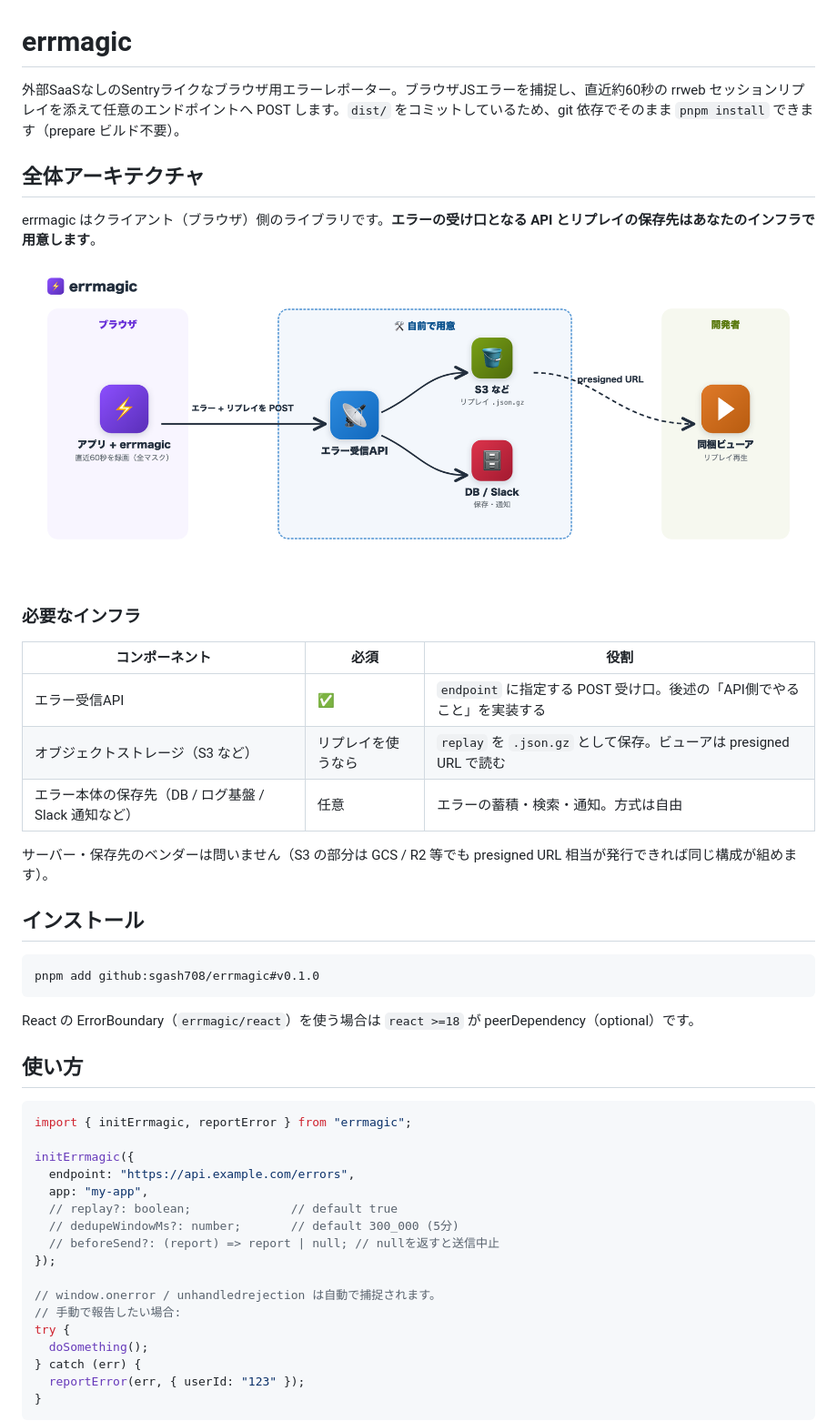
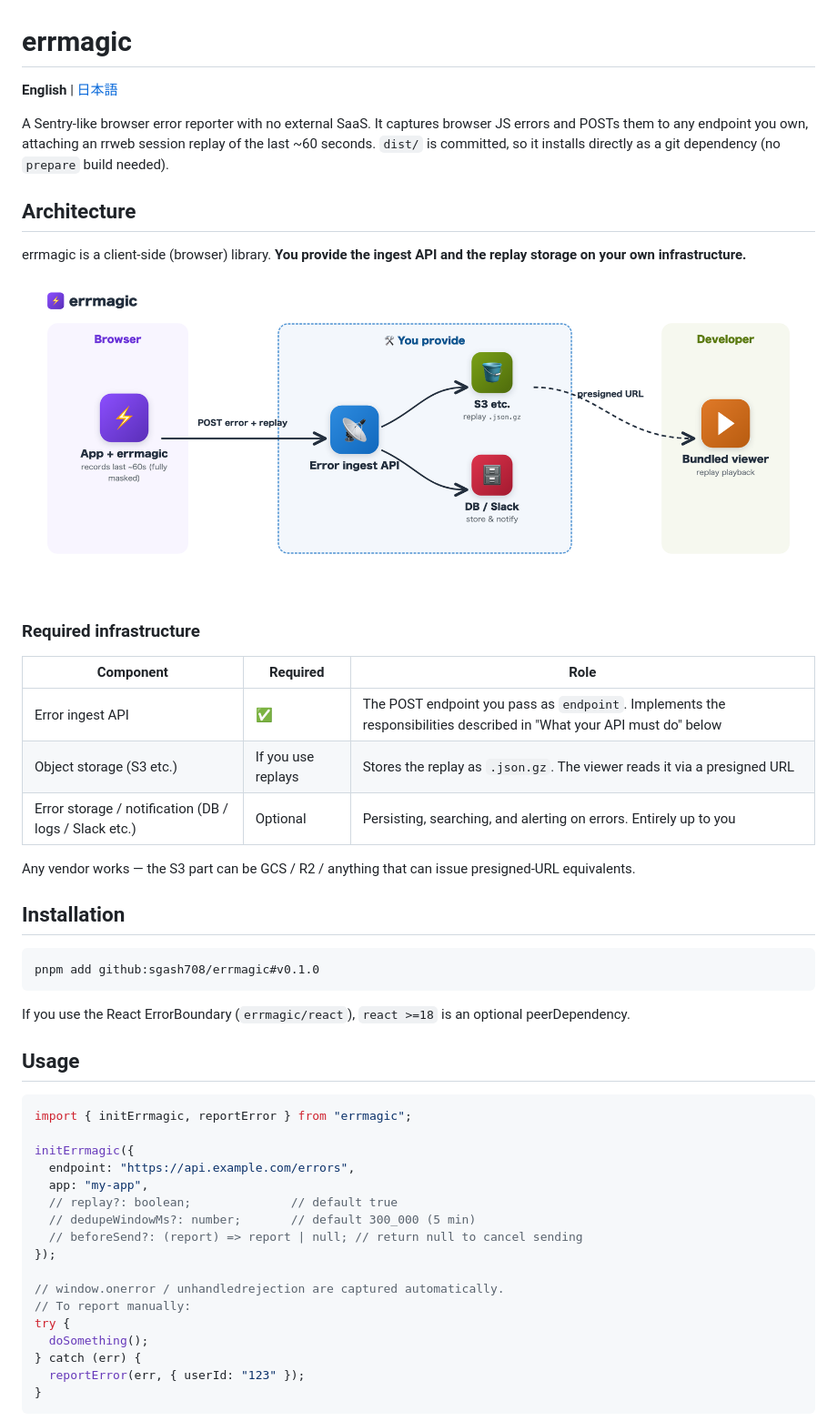
Before and after one commit to sgash708/errmagic, a Markdown page: README.md, the part around one of its changes. Shown at 91% size. Rendered like a GitHub page; pictures changed too: docs/architecture-diagram.en.png (added).

````diff
--- a/README.md
+++ b/README.md
@@ -1,32 +1,34 @@
 # errmagic
 
-外部SaaSなしのSentryライクなブラウザ用エラーレポーター。ブラウザJSエラーを捕捉し、直近約60秒の rrweb セッションリプレイを添えて任意のエンドポイントへ POST します。`dist/` をコミットしているため、git 依存でそのまま `pnpm install` できます（prepare ビルド不要）。
+**English** | [日本語](README.ja.md)
 
-## 全体アーキテクチャ
+A Sentry-like browser error reporter with no external SaaS. It captures browser JS errors and POSTs them to any endpoint you own, attaching an rrweb session replay of the last ~60 seconds. `dist/` is committed, so it installs directly as a git dependency (no `prepare` build needed).
 
-errmagic はクライアント（ブラウザ）側のライブラリです。**エラーの受け口となる API とリプレイの保存先はあなたのインフラで用意します**。
+## Architecture
 
-![errmagic アーキテクチャ全体図](docs/architecture-diagram.png)
+errmagic is a client-side (browser) library. **You provide the ingest API and the replay storage on your own infrastructure.**
 
-### 必要なインフラ
+![errmagic architecture](docs/architecture-diagram.en.png)
 
-| コンポーネント | 必須 | 役割 |
+### Required infrastructure
+
+| Component | Required | Role |
 |---|---|---|
-| エラー受信API | ✅ | `endpoint` に指定する POST 受け口。後述の「API側でやること」を実装する |
-| オブジェクトストレージ（S3 など） | リプレイを使うなら | `replay` を `.json.gz` として保存。ビューアは presigned URL で読む |
-| エラー本体の保存先（DB / ログ基盤 / Slack 通知など） | 任意 | エラーの蓄積・検索・通知。方式は自由 |
+| Error ingest API | ✅ | The POST endpoint you pass as `endpoint`. Implements the responsibilities described in "What your API must do" below |
+| Object storage (S3 etc.) | If you use replays | Stores the replay as `.json.gz`. The viewer reads it via a presigned URL |
+| Error storage / notification (DB / logs / Slack etc.) | Optional | Persisting, searching, and alerting on errors. Entirely up to you |
 
-サーバー・保存先のベンダーは問いません（S3 の部分は GCS / R2 等でも presigned URL 相当が発行できれば同じ構成が組めます）。
+Any vendor works — the S3 part can be GCS / R2 / anything that can issue presigned-URL equivalents.
 
-## インストール
+## Installation
 
 ```bash
 pnpm add github:sgash708/errmagic#v0.1.0
 ```
 
-React の ErrorBoundary（`errmagic/react`）を使う場合は `react >=18` が peerDependency（optional）です。
+If you use the React ErrorBoundary (`errmagic/react`), `react >=18` is an optional peerDependency.
 
-## 使い方
+## Usage
 
 ```ts
 import { initErrmagic, reportError } from "errmagic";
@@ -35,12 +37,12 @@ initErrmagic({
   endpoint: "https://api.example.com/errors",
   app: "my-app",
   // replay?: boolean;              // default true
-  // dedupeWindowMs?: number;       // default 300_000 (5分)
-  // beforeSend?: (report) => report | null; // nullを返すと送信中止
+  // dedupeWindowMs?: number;       // default 300_000 (5 min)
+  // beforeSend?: (report) => report | null; // return null to cancel sending
 });
 
-// window.onerror / unhandledrejection は自動で捕捉されます。
-// 手動で報告したい場合:
+// window.onerror / unhandledrejection are captured automatically.
+// To report manually:
 try {
   doSomething();
 } catch (err) {
````
Also changed, not shown: other parts of README.md (+44 -40 lines), README.ja.md (added, +175 -0 lines), docs/architecture-diagram.ja.png (renamed from docs/architecture-diagram.png), 4 other files.
